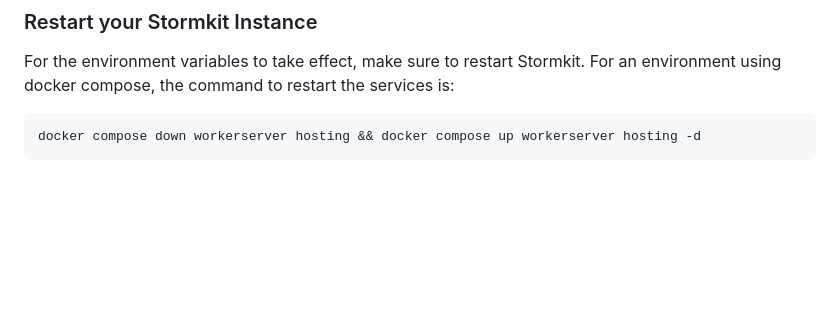
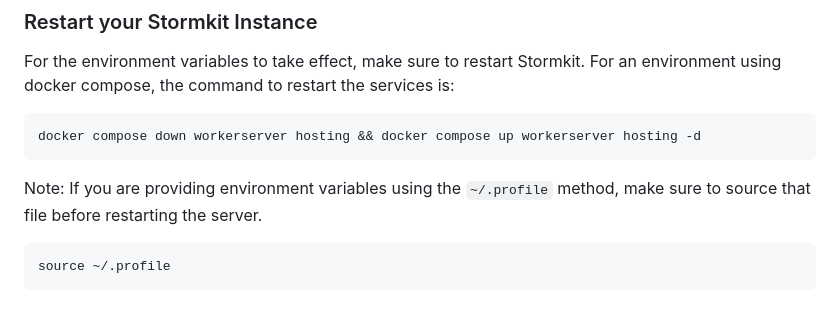
Before and after one commit to stormkit-io/www-stormkit-io, a Markdown page: content/docs/self-hosting--2-authentication.md, the part around the change. Rendered like a GitHub page; blank space fills up the shorter version.

Commit message:
chore: add warning about sourcing

````diff
--- a/content/docs/self-hosting--2-authentication.md
+++ b/content/docs/self-hosting--2-authentication.md
@@ -121,4 +121,14 @@ For the environment variables to take effect, make sure to restart Stormkit. For
 docker compose down workerserver hosting && docker compose up workerserver hosting -d
 ```
 
+<div class="blog-alert">
+
+Note: If you are providing environment variables using the `~/.profile` method, make sure to source that file before restarting the server.
+
+```bash
+source ~/.profile
+```
+
+</div>
+
 </section>
````
